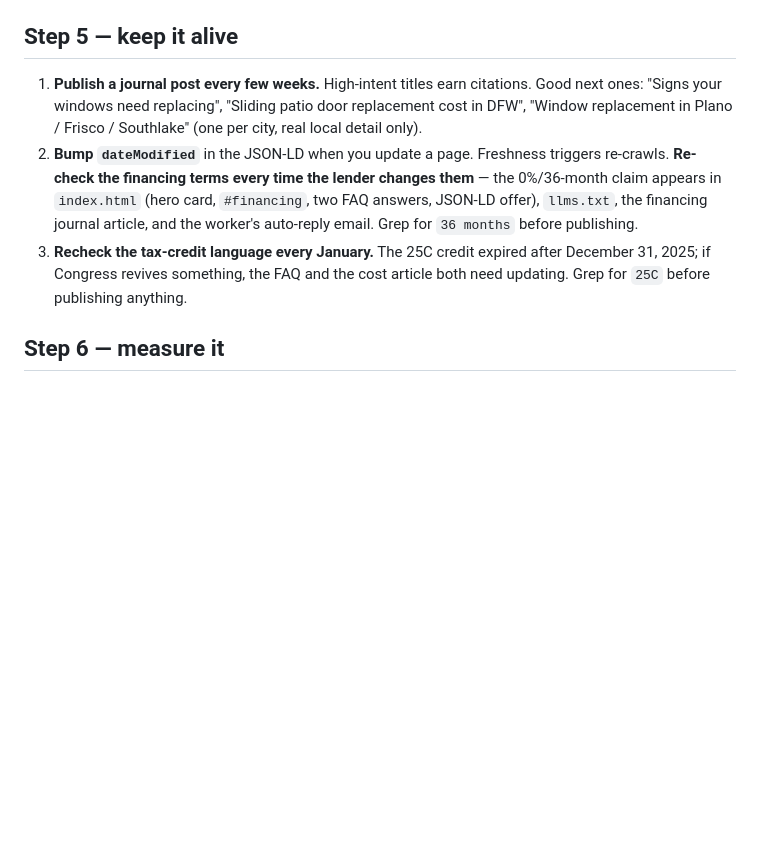
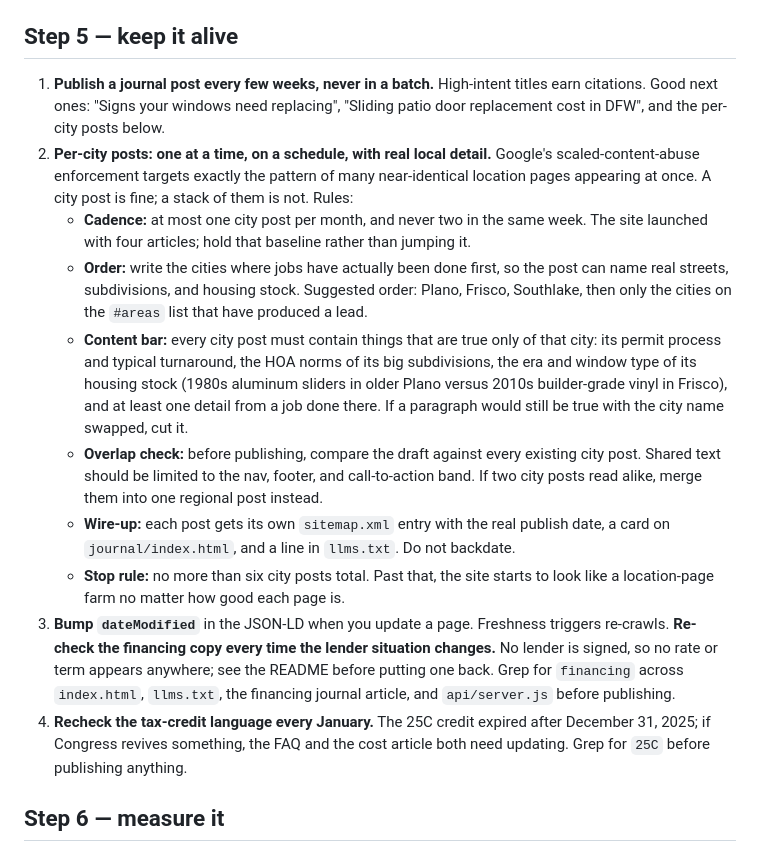
Before and after one commit to Sebpessy/sebby-windows, a Markdown page: GEO-PLAYBOOK.md, the part around the change. GitHub-like rendering; blank space fills up the shorter version.

Commit message:
Playbook: space out the per-city journal posts (#1)
The keep-it-alive step suggested one post per city with no cadence,
which is the location-page pattern Google's scaled-content-abuse
enforcement targets. Set a cadence, an order, a content bar, an overlap
check, and a cap. Also drop the stale 0%/36-month reference, since the
README records that no rate appears on the site.

```diff
--- a/GEO-PLAYBOOK.md
+++ b/GEO-PLAYBOOK.md
@@ -120,15 +120,35 @@ Two things to get right before this goes live:
 
 ## Step 5 — keep it alive
 
-1. **Publish a journal post every few weeks.** High-intent titles earn citations. Good next
-   ones: "Signs your windows need replacing", "Sliding patio door replacement cost in DFW",
-   "Window replacement in Plano / Frisco / Southlake" (one per city, real local detail only).
-2. **Bump `dateModified`** in the JSON-LD when you update a page. Freshness triggers re-crawls.
-   **Re-check the financing terms every time the lender changes them** — the 0%/36-month
-   claim appears in `index.html` (hero card, `#financing`, two FAQ answers, JSON-LD offer),
-   `llms.txt`, the financing journal article, and the worker's auto-reply email. Grep for
-   `36 months` before publishing.
-3. **Recheck the tax-credit language every January.** The 25C credit expired after
+1. **Publish a journal post every few weeks, never in a batch.** High-intent titles earn
+   citations. Good next ones: "Signs your windows need replacing", "Sliding patio door
+   replacement cost in DFW", and the per-city posts below.
+2. **Per-city posts: one at a time, on a schedule, with real local detail.** Google's
+   scaled-content-abuse enforcement targets exactly the pattern of many near-identical
+   location pages appearing at once. A city post is fine; a stack of them is not. Rules:
+   - **Cadence:** at most one city post per month, and never two in the same week. The site
+     launched with four articles; hold that baseline rather than jumping it.
+   - **Order:** write the cities where jobs have actually been done first, so the post can
+     name real streets, subdivisions, and housing stock. Suggested order: Plano, Frisco,
+     Southlake, then only the cities on the `#areas` list that have produced a lead.
+   - **Content bar:** every city post must contain things that are true only of that city:
+     its permit process and typical turnaround, the HOA norms of its big subdivisions, the
+     era and window type of its housing stock (1980s aluminum sliders in older Plano versus
+     2010s builder-grade vinyl in Frisco), and at least one detail from a job done there.
+     If a paragraph would still be true with the city name swapped, cut it.
+   - **Overlap check:** before publishing, compare the draft against every existing city
+     post. Shared text should be limited to the nav, footer, and call-to-action band. If
+     two city posts read alike, merge them into one regional post instead.
+   - **Wire-up:** each post gets its own `sitemap.xml` entry with the real publish date, a
+     card on `journal/index.html`, and a line in `llms.txt`. Do not backdate.
+   - **Stop rule:** no more than six city posts total. Past that, the site starts to look
+     like a location-page farm no matter how good each page is.
+3. **Bump `dateModified`** in the JSON-LD when you update a page. Freshness triggers re-crawls.
+   **Re-check the financing copy every time the lender situation changes.** No lender is
+   signed, so no rate or term appears anywhere; see the README before putting one back.
+   Grep for `financing` across `index.html`, `llms.txt`, the financing journal article,
+   and `api/server.js` before publishing.
+4. **Recheck the tax-credit language every January.** The 25C credit expired after
    December 31, 2025; if Congress revives something, the FAQ and the cost article both need
    updating. Grep for `25C` before publishing anything.
 
```
